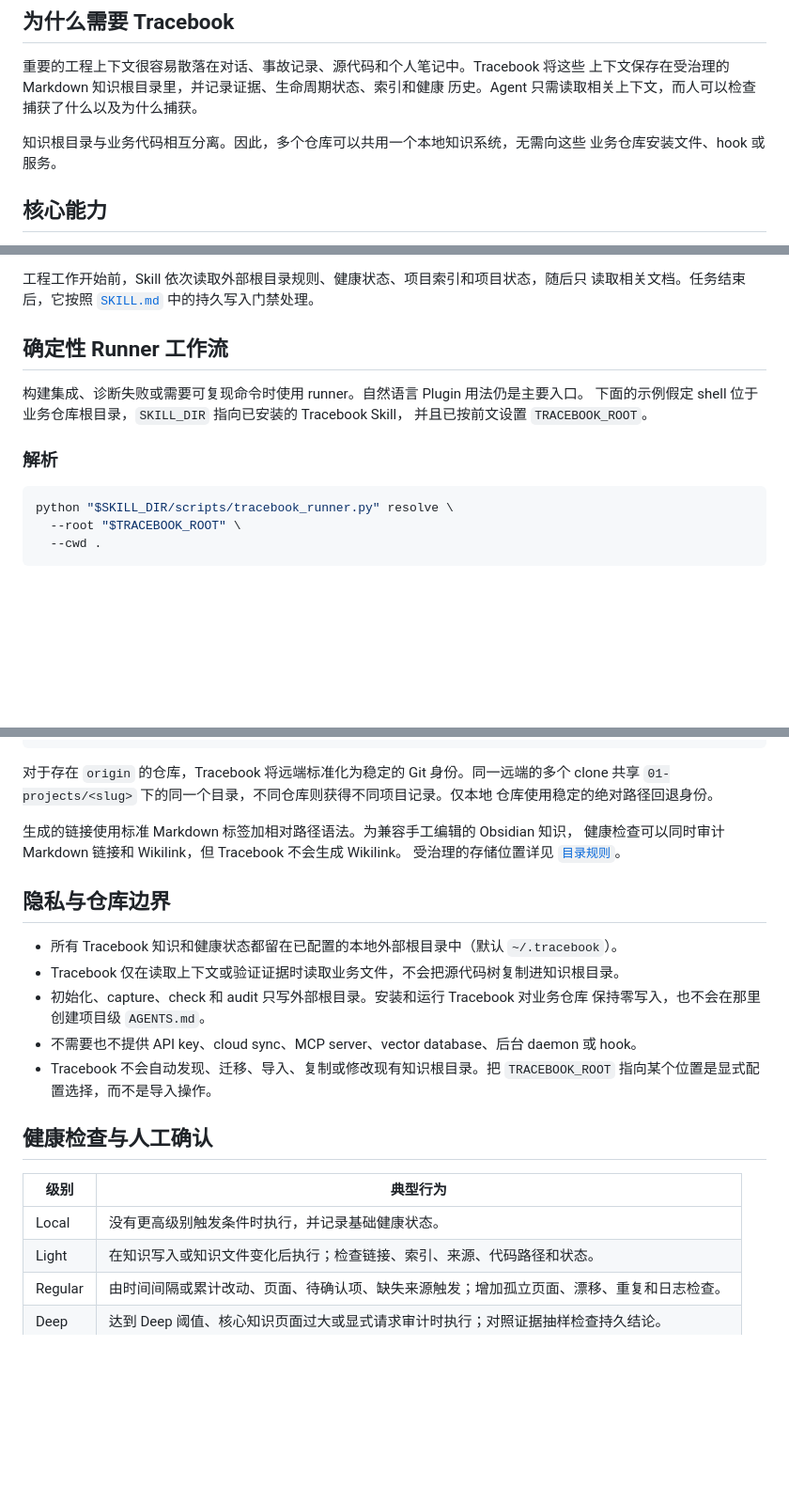
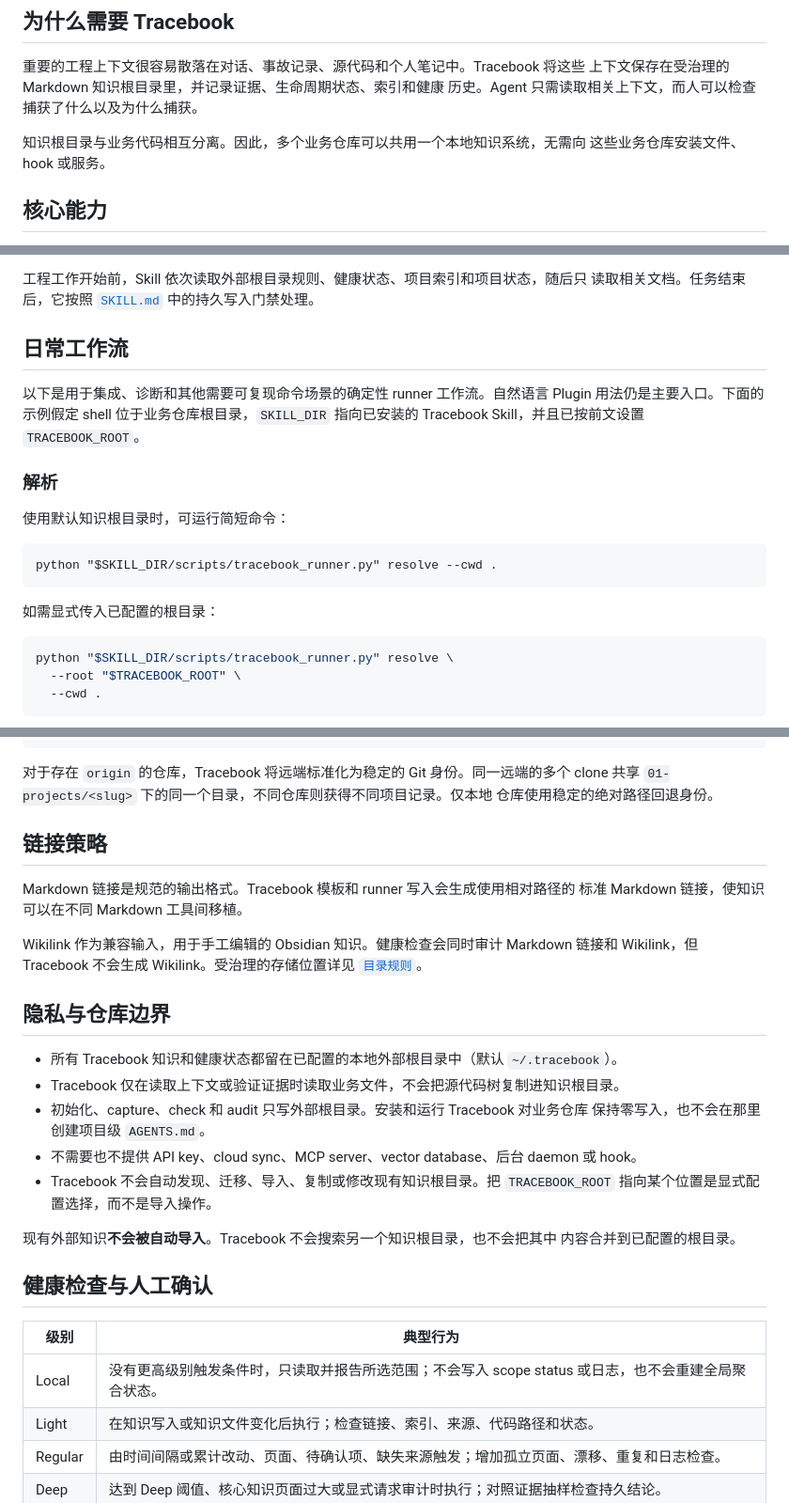
Before and after one commit to tydandou/tracebook, a Markdown page: README.zh-CN.md, 3 parts joined by grey strips. Shown at 94% size. Rendered like a GitHub page; blank space fills up the shorter version.

````diff
--- a/README.zh-CN.md
+++ b/README.zh-CN.md
@@ -15,8 +15,8 @@ runner 则用于集成、诊断和高级工作流。
 上下文保存在受治理的 Markdown 知识根目录里，并记录证据、生命周期状态、索引和健康
 历史。Agent 只需读取相关上下文，而人可以检查捕获了什么以及为什么捕获。
 
-知识根目录与业务代码相互分离。因此，多个仓库可以共用一个本地知识系统，无需向这些
-业务仓库安装文件、hook 或服务。
+知识根目录与业务代码相互分离。因此，多个业务仓库可以共用一个本地知识系统，无需向
+这些业务仓库安装文件、hook 或服务。
 
 ## 核心能力
 
@@ -144,13 +144,21 @@ Plugin 的设计目标是在日常任务语言中直接调用。例如：
 读取相关文档。任务结束后，它按照
 [`SKILL.md`](plugins/tracebook/skills/tracebook/SKILL.md) 中的持久写入门禁处理。
 
-## 确定性 Runner 工作流
+## 日常工作流
 
-构建集成、诊断失败或需要可复现命令时使用 runner。自然语言 Plugin 用法仍是主要入口。
-下面的示例假定 shell 位于业务仓库根目录，`SKILL_DIR` 指向已安装的 Tracebook Skill，
-并且已按前文设置 `TRACEBOOK_ROOT`。
+以下是用于集成、诊断和其他需要可复现命令场景的确定性 runner 工作流。自然语言
+Plugin 用法仍是主要入口。下面的示例假定 shell 位于业务仓库根目录，`SKILL_DIR`
+指向已安装的 Tracebook Skill，并且已按前文设置 `TRACEBOOK_ROOT`。
 
 ### 解析
+
+使用默认知识根目录时，可运行简短命令：
+
+```text
+python "$SKILL_DIR/scripts/tracebook_runner.py" resolve --cwd .
+```
+
+如需显式传入已配置的根目录：
 
 ```sh
 python "$SKILL_DIR/scripts/tracebook_runner.py" resolve \
@@ -267,9 +275,13 @@ python "$SKILL_DIR/scripts/tracebook_runner.py" audit \
 clone 共享 `01-projects/<slug>` 下的同一个目录，不同仓库则获得不同项目记录。仅本地
 仓库使用稳定的绝对路径回退身份。
 
-生成的链接使用标准 Markdown 标签加相对路径语法。为兼容手工编辑的 Obsidian 知识，
-健康检查可以同时审计 Markdown 链接和 Wikilink，但 Tracebook 不会生成 Wikilink。
-受治理的存储位置详见
+## 链接策略
+
+Markdown 链接是规范的输出格式。Tracebook 模板和 runner 写入会生成使用相对路径的
+标准 Markdown 链接，使知识可以在不同 Markdown 工具间移植。
+
+Wikilink 作为兼容输入，用于手工编辑的 Obsidian 知识。健康检查会同时审计 Markdown
+链接和 Wikilink，但 Tracebook 不会生成 Wikilink。受治理的存储位置详见
 [`目录规则`](plugins/tracebook/skills/tracebook/references/directory-rules.md)。
 
 ## 隐私与仓库边界
@@ -284,11 +296,14 @@ clone 共享 `01-projects/<slug>` 下的同一个目录，不同仓库则获得
 - Tracebook 不会自动发现、迁移、导入、复制或修改现有知识根目录。把
   `TRACEBOOK_ROOT` 指向某个位置是显式配置选择，而不是导入操作。
 
+现有外部知识**不会被自动导入**。Tracebook 不会搜索另一个知识根目录，也不会把其中
+内容合并到已配置的根目录。
+
 ## 健康检查与人工确认
 
 | 级别 | 典型行为 |
 | --- | --- |
-| Local | 没有更高级别触发条件时执行，并记录基础健康状态。 |
+| Local | 没有更高级别触发条件时，只读取并报告所选范围；不会写入 scope status 或日志，也不会重建全局聚合状态。 |
 | Light | 在知识写入或知识文件变化后执行；检查链接、索引、来源、代码路径和状态。 |
 | Regular | 由时间间隔或累计改动、页面、待确认项、缺失来源触发；增加孤立页面、漂移、重复和日志检查。 |
 | Deep | 达到 Deep 阈值、核心知识页面过大或显式请求审计时执行；对照证据抽样检查持久结论。 |
````
Also changed, not shown: other parts of README.zh-CN.md (+3 -1 lines), README.md (+34 -13 lines).
